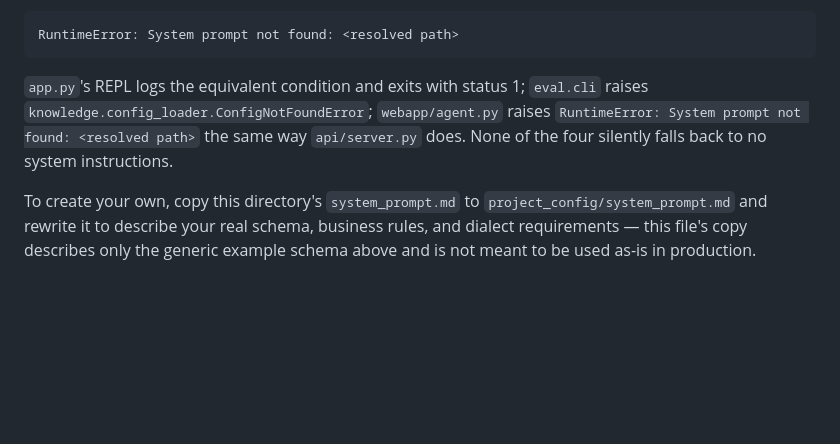
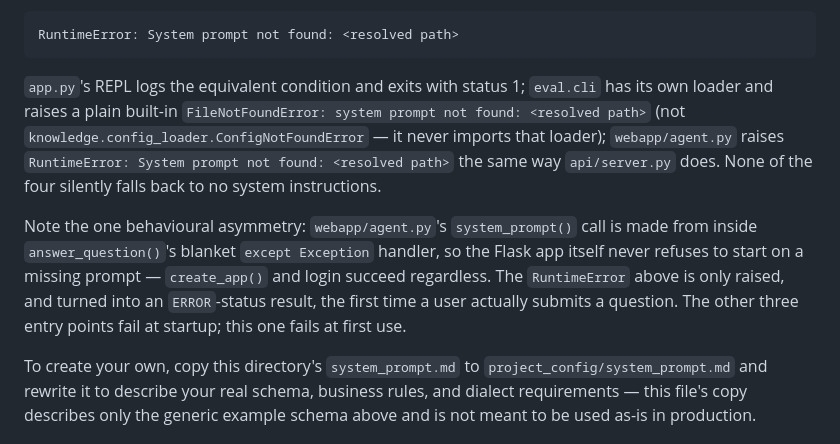
Before and after one commit to alisadeghiaghili/local-sql-agent, a Markdown page: project_config.example/README.md, the part around the change. Drawn GitHub-style; blank space fills up the shorter version.

Commit message:
docs(example-config): correct eval.cli's exception type, note webapp asymmetry
project_config.example/README.md claimed eval.cli raises
knowledge.config_loader.ConfigNotFoundError for a missing system prompt.
eval/cli.py has its own _load_system_prompt() helper that never imports
that loader; it raises a plain built-in FileNotFoundError. Correct the
claim.

Also document the one real behavioural asymmetry across the four entry
points: webapp/agent.py's system_prompt() call is made from inside
answer_question()'s blanket except-Exception handler, so the Flask app
itself never refuses to start on a missing prompt -- the error only
surfaces as an ERROR-status result the first time a user submits a
question, unlike the other three entry points which fail at startup.

````diff
--- a/project_config.example/README.md
+++ b/project_config.example/README.md
@@ -68,10 +68,22 @@ RuntimeError: System prompt not found: <resolved path>
 ```
 
 `app.py`'s REPL logs the equivalent condition and exits with status 1;
-`eval.cli` raises `knowledge.config_loader.ConfigNotFoundError`;
+`eval.cli` has its own loader and raises a plain built-in
+`FileNotFoundError: system prompt not found: <resolved path>` (not
+`knowledge.config_loader.ConfigNotFoundError` — it never imports that
+loader);
 `webapp/agent.py` raises `RuntimeError: System prompt not found: <resolved path>`
 the same way `api/server.py` does. None of the four silently falls back to
 no system instructions.
+
+Note the one behavioural asymmetry: `webapp/agent.py`'s `system_prompt()`
+call is made from inside `answer_question()`'s blanket
+`except Exception` handler, so the Flask app itself never refuses to
+start on a missing prompt — `create_app()` and login succeed regardless.
+The `RuntimeError` above is only raised, and turned into an
+`ERROR`-status result, the first time a user actually submits a
+question. The other three entry points fail at startup; this one fails
+at first use.
 
 To create your own, copy this directory's `system_prompt.md` to
 `project_config/system_prompt.md` and rewrite it to describe your real
````
